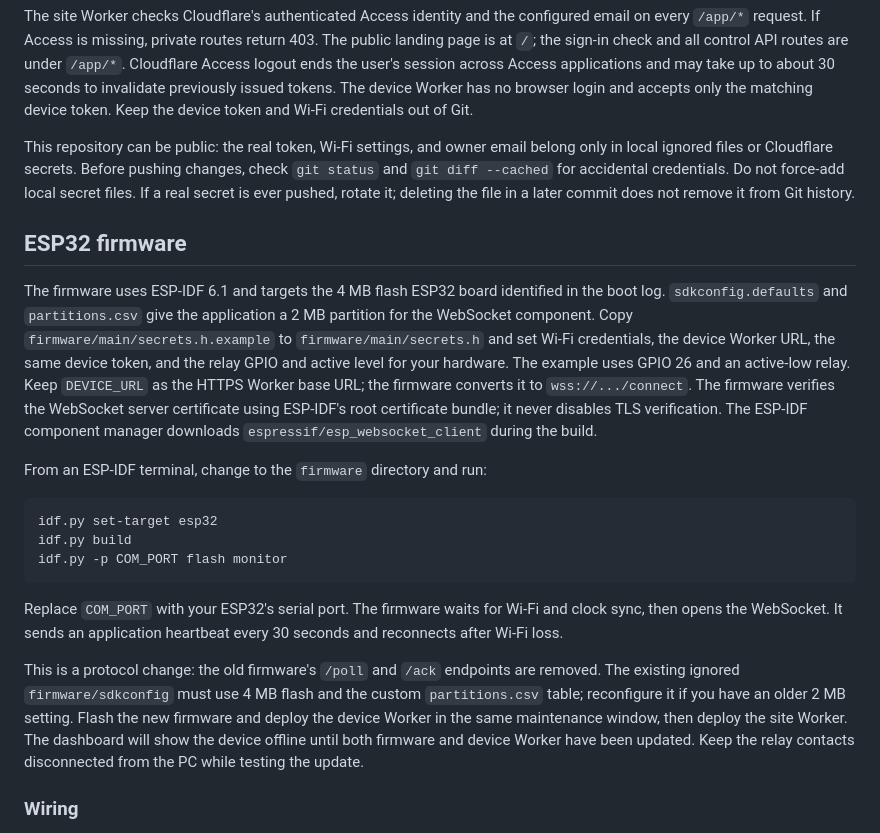
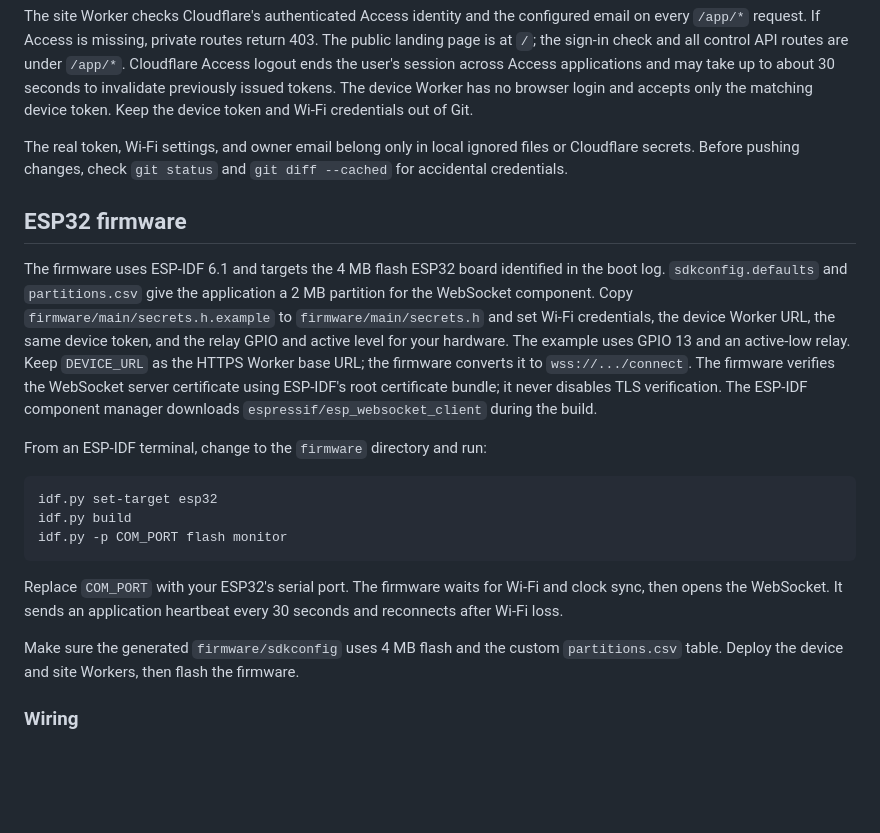
Before and after one commit to Chaknith/ESP32-Remote-Boot, a Markdown page: README.md, the part around one of its changes. Rendered like a GitHub page; blank space fills up the shorter version.

```diff
--- a/README.md
+++ b/README.md
@@ -26,11 +37,11 @@ You need a Cloudflare account, Node.js, and npm. A purchased domain is optional;
 
 The site Worker checks Cloudflare's authenticated Access identity and the configured email on every `/app/*` request. If Access is missing, private routes return 403. The public landing page is at `/`; the sign-in check and all control API routes are under `/app/*`. Cloudflare Access logout ends the user's session across Access applications and may take up to about 30 seconds to invalidate previously issued tokens. The device Worker has no browser login and accepts only the matching device token. Keep the device token and Wi-Fi credentials out of Git.
 
-This repository can be public: the real token, Wi-Fi settings, and owner email belong only in local ignored files or Cloudflare secrets. Before pushing changes, check `git status` and `git diff --cached` for accidental credentials. Do not force-add local secret files. If a real secret is ever pushed, rotate it; deleting the file in a later commit does not remove it from Git history.
+The real token, Wi-Fi settings, and owner email belong only in local ignored files or Cloudflare secrets. Before pushing changes, check `git status` and `git diff --cached` for accidental credentials.
 
 ## ESP32 firmware
 
-The firmware uses ESP-IDF 6.1 and targets the 4 MB flash ESP32 board identified in the boot log. `sdkconfig.defaults` and `partitions.csv` give the application a 2 MB partition for the WebSocket component. Copy `firmware/main/secrets.h.example` to `firmware/main/secrets.h` and set Wi-Fi credentials, the device Worker URL, the same device token, and the relay GPIO and active level for your hardware. The example uses GPIO 26 and an active-low relay. Keep `DEVICE_URL` as the HTTPS Worker base URL; the firmware converts it to `wss://.../connect`. The firmware verifies the WebSocket server certificate using ESP-IDF's root certificate bundle; it never disables TLS verification. The ESP-IDF component manager downloads `espressif/esp_websocket_client` during the build.
+The firmware uses ESP-IDF 6.1 and targets the 4 MB flash ESP32 board identified in the boot log. `sdkconfig.defaults` and `partitions.csv` give the application a 2 MB partition for the WebSocket component. Copy `firmware/main/secrets.h.example` to `firmware/main/secrets.h` and set Wi-Fi credentials, the device Worker URL, the same device token, and the relay GPIO and active level for your hardware. The example uses GPIO 13 and an active-low relay. Keep `DEVICE_URL` as the HTTPS Worker base URL; the firmware converts it to `wss://.../connect`. The firmware verifies the WebSocket server certificate using ESP-IDF's root certificate bundle; it never disables TLS verification. The ESP-IDF component manager downloads `espressif/esp_websocket_client` during the build.
 
 From an ESP-IDF terminal, change to the `firmware` directory and run:
 
@@ -42,7 +53,7 @@ idf.py -p COM_PORT flash monitor
 
 Replace `COM_PORT` with your ESP32's serial port. The firmware waits for Wi-Fi and clock sync, then opens the WebSocket. It sends an application heartbeat every 30 seconds and reconnects after Wi-Fi loss.
 
-This is a protocol change: the old firmware's `/poll` and `/ack` endpoints are removed. The existing ignored `firmware/sdkconfig` must use 4 MB flash and the custom `partitions.csv` table; reconfigure it if you have an older 2 MB setting. Flash the new firmware and deploy the device Worker in the same maintenance window, then deploy the site Worker. The dashboard will show the device offline until both firmware and device Worker have been updated. Keep the relay contacts disconnected from the PC while testing the update.
+Make sure the generated `firmware/sdkconfig` uses 4 MB flash and the custom `partitions.csv` table. Deploy the device and site Workers, then flash the firmware.
 
 ### Wiring
 
```
Also changed, not shown: other parts of README.md (+33 -13 lines), documentations/control.png (added), documentations/landing page.png (added), 4 other files.
